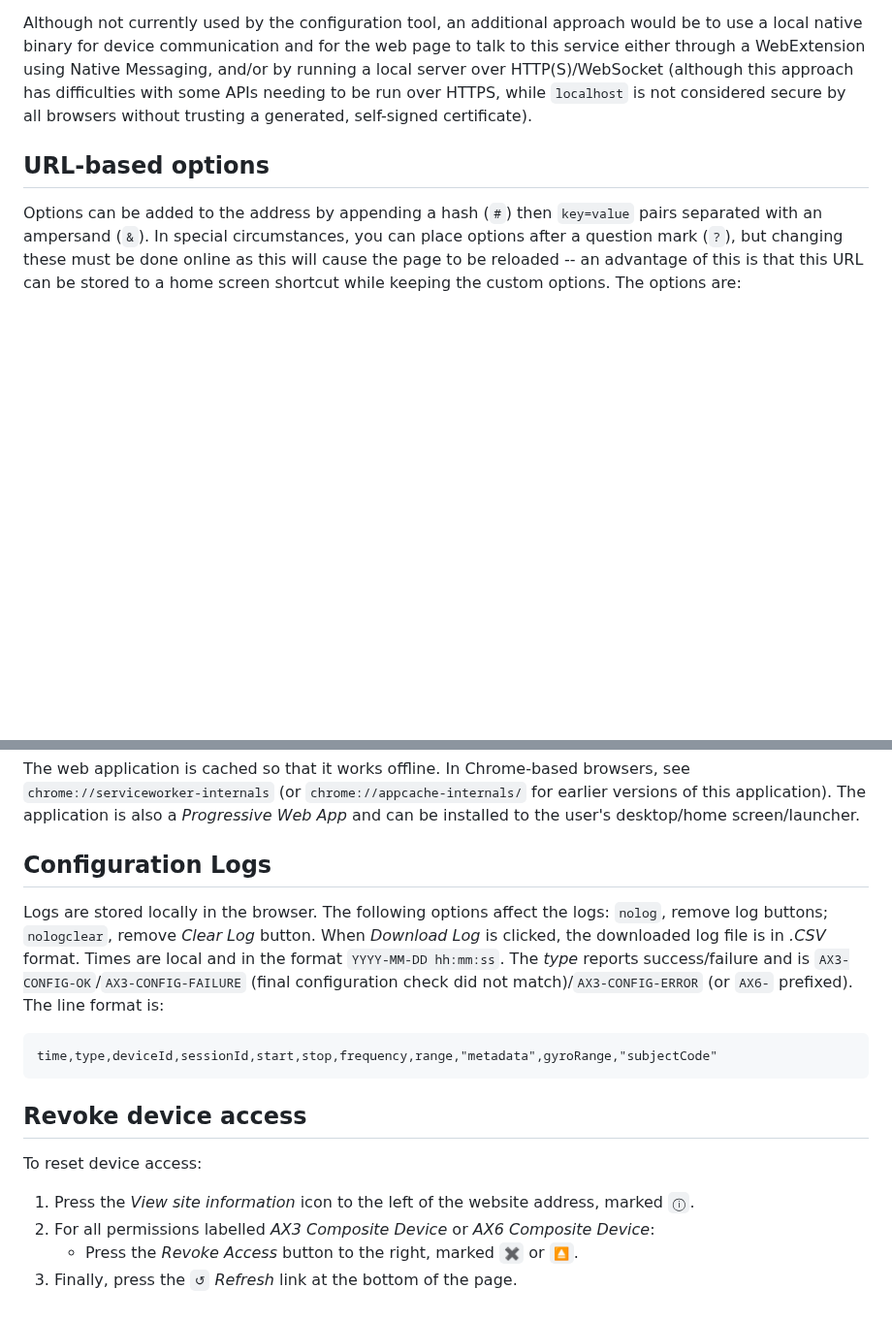
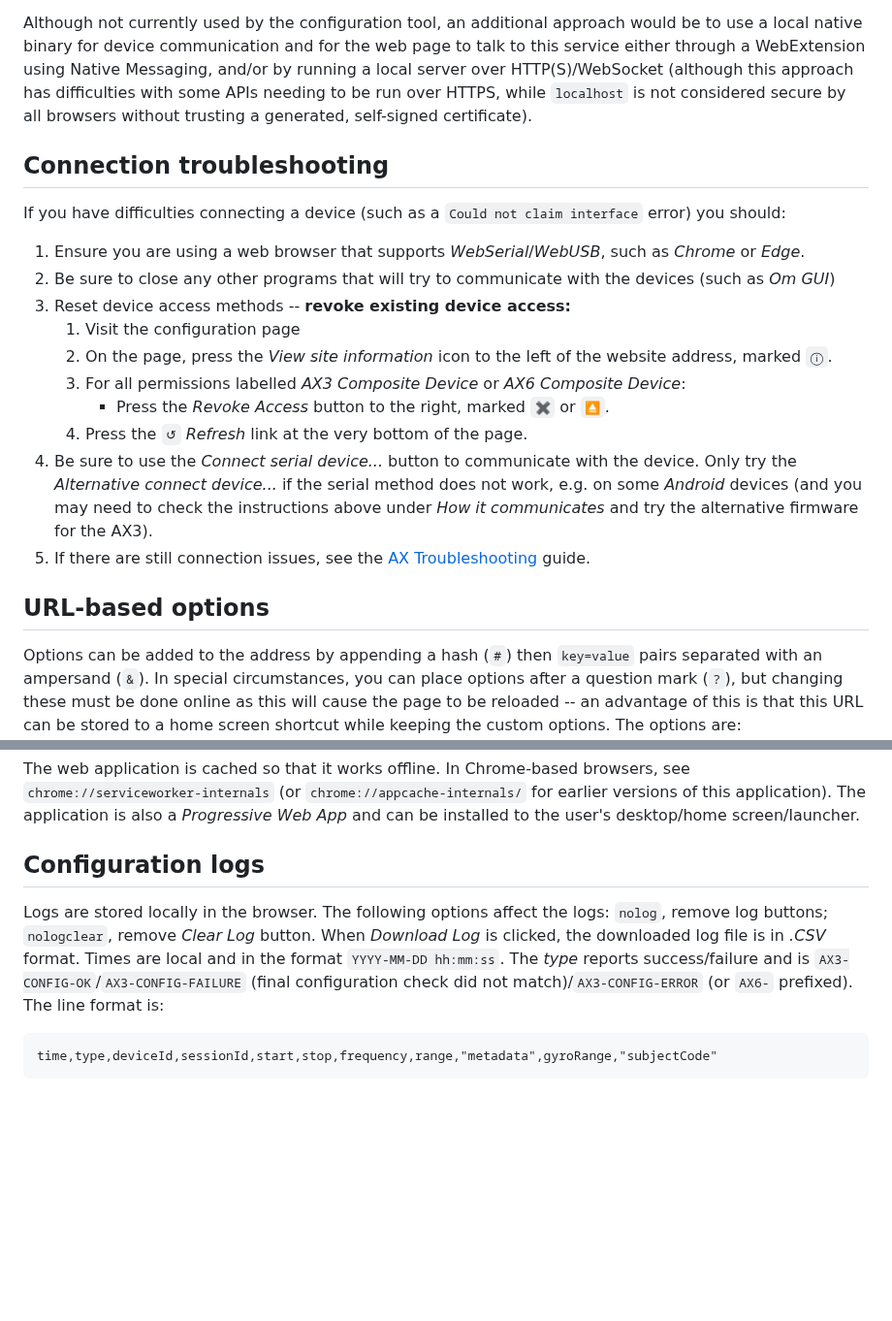
Before and after one commit to openmovementproject/openmovement-axconfig, a Markdown page: README.md, 2 parts joined by grey strips. Shown at 97% size. Rendered like a GitHub page; blank space fills up the shorter version.

````diff
--- a/README.md
+++ b/README.md
@@ -33,6 +33,22 @@ Android is not a supported platform for the *Web Serial API* (as there is not a
 Although not currently used by the configuration tool, an additional approach would be to use a local native binary for device communication and for the web page to talk to this service either through a WebExtension using Native Messaging, and/or by running a local server over HTTP(S)/WebSocket (although this approach has difficulties with some APIs needing to be run over HTTPS, while `localhost` is not considered secure by all browsers without trusting a generated, self-signed certificate).
 
 
+## Connection troubleshooting
+
+If you have difficulties connecting a device (such as a `Could not claim interface` error) you should:
+
+1. Ensure you are using a web browser that supports *WebSerial*/*WebUSB*, such as *Chrome* or *Edge*.
+2. Be sure to close any other programs that will try to communicate with the devices (such as *Om GUI*)
+3. Reset device access methods -- **revoke existing device access:**
+    1. Visit the configuration page
+    2. On the page, press the *View site information* icon to the left of the website address, marked `ⓘ`.
+    3. For all permissions labelled *AX3 Composite Device* or *AX6 Composite Device*:
+       * Press the *Revoke Access* button to the right, marked `✖` or `⏏`.
+    4. Press the `↺` *Refresh* link at the very bottom of the page.
+4. Be sure to use the *Connect serial device...* button to communicate with the device.  Only try the *Alternative connect device...* if the serial method does not work, e.g. on some *Android* devices (and you may need to check the instructions above under *How it communicates* and try the alternative firmware for the AX3).
+5. If there are still connection issues, see the [AX Troubleshooting](https://github.com/digitalinteraction/openmovement/blob/master/Docs/ax3/ax3-troubleshooting.md) guide.
+
+
 ## URL-based options
 
 Options can be added to the address by appending a hash (`#`) then `key=value` pairs separated with an ampersand (`&`).  In special circumstances, you can place options after a question mark (`?`), but changing these must be done online as this will cause the page to be reloaded -- an advantage of this is that this URL can be stored to a home screen shortcut while keeping the custom options.  The options are:
@@ -64,23 +80,13 @@ Options can be added to the address by appending a hash (`#`) then `key=value` p
 The web application is cached so that it works offline.  In Chrome-based browsers, see `chrome://serviceworker-internals` (or `chrome://appcache-internals/` for earlier versions of this application).  The application is also a *Progressive Web App* and can be installed to the user's desktop/home screen/launcher.
 
 
-## Configuration Logs
+## Configuration logs
 
 Logs are stored locally in the browser.  The following options affect the logs: `nolog`, remove log buttons; `nologclear`, remove *Clear Log* button.  When *Download Log* is clicked, the downloaded log file is in *.CSV* format. Times are local and in the format `YYYY-MM-DD hh:mm:ss`. The *type* reports success/failure and is `AX3-CONFIG-OK`/`AX3-CONFIG-FAILURE` (final configuration check did not match)/`AX3-CONFIG-ERROR` (or `AX6-` prefixed). The line format is:
 
 ```
 time,type,deviceId,sessionId,start,stop,frequency,range,"metadata",gyroRange,"subjectCode"
 ```
-
-
-## Revoke device access
-
-To reset device access:
-
-1. Press the *View site information* icon to the left of the website address, marked `ⓘ`.
-2. For all permissions labelled *AX3 Composite Device* or *AX6 Composite Device*:
-   * Press the *Revoke Access* button to the right, marked `✖` or `⏏`.
-3. Finally, press the `↺` *Refresh* link at the bottom of the page.
 
 
 <!--
````
